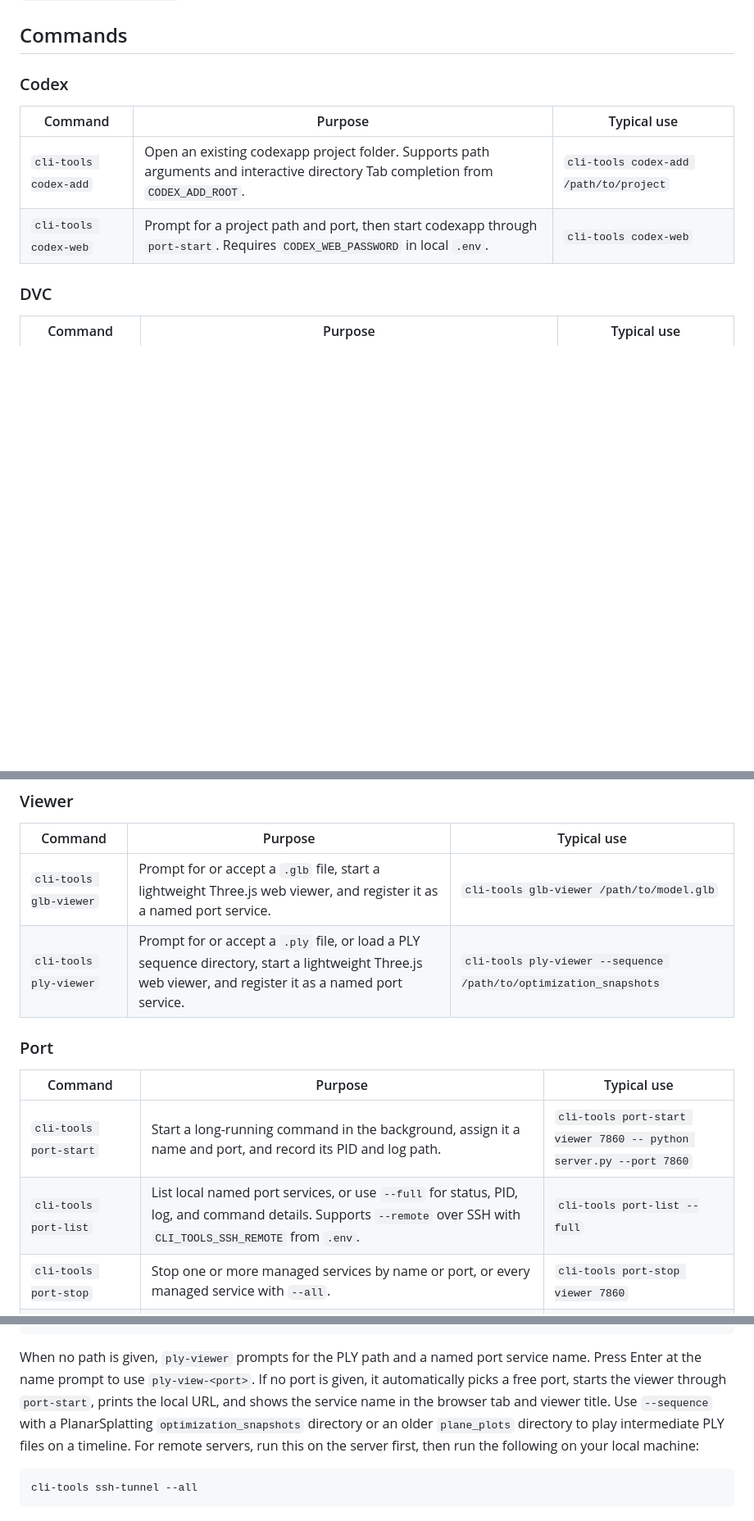
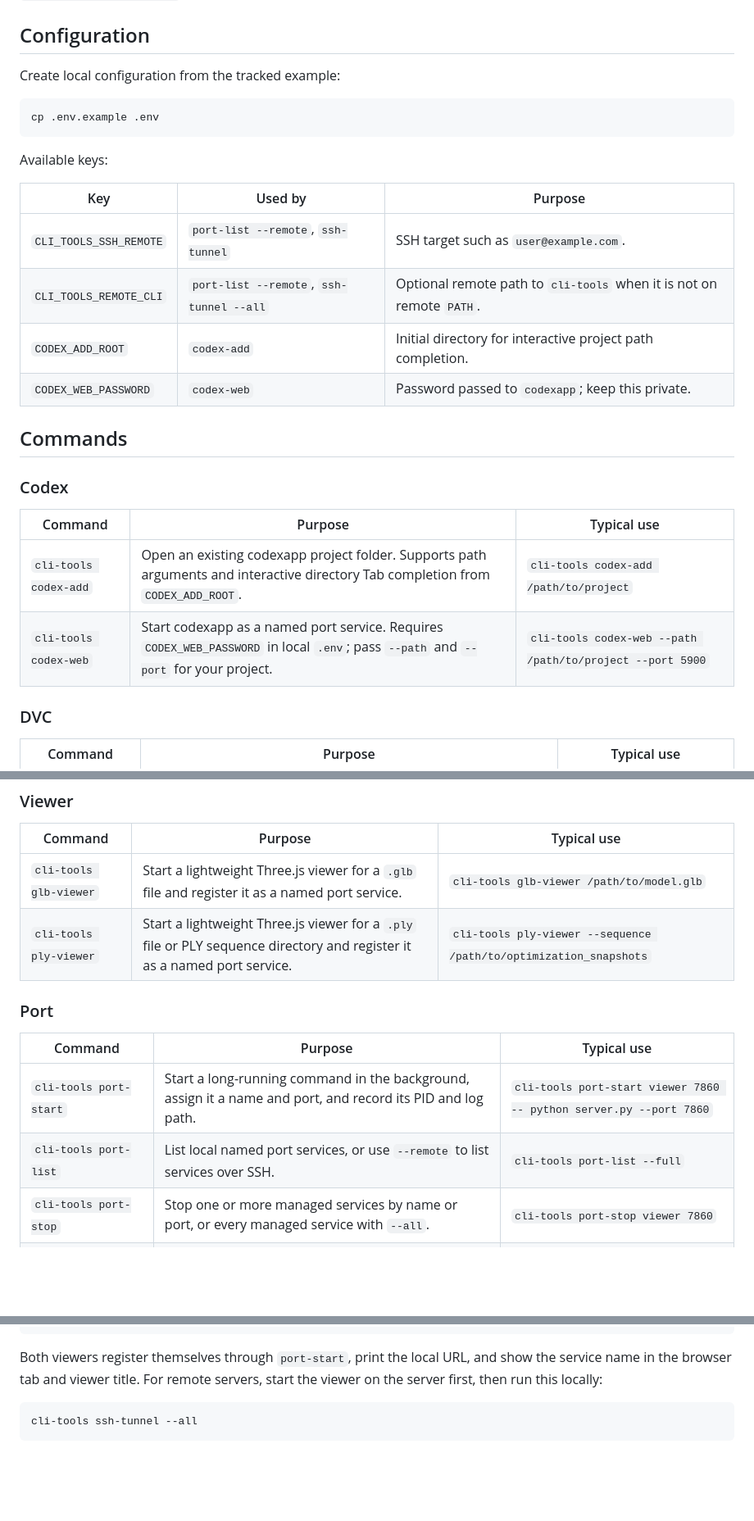
Before and after one commit to Cynthia11281128/cli-tools, a Markdown page: README.md, 3 parts joined by grey strips. Shown at 82% size. GitHub-like rendering; blank space fills up the shorter version.

````diff
--- a/README.md
+++ b/README.md
@@ -34,4 +85,21 @@ this checkout. Re-run `./install.sh --reinstall` only if the entrypoint or shell
 completion is missing or broken.
+
+## Configuration
+
+Create local configuration from the tracked example:
+
+```bash
+cp .env.example .env
+```
+
+Available keys:
+
+| Key | Used by | Purpose |
+|---|---|---|
+| `CLI_TOOLS_SSH_REMOTE` | `port-list --remote`, `ssh-tunnel` | SSH target such as `user@example.com`. |
+| `CLI_TOOLS_REMOTE_CLI` | `port-list --remote`, `ssh-tunnel --all` | Optional remote path to `cli-tools` when it is not on remote `PATH`. |
+| `CODEX_ADD_ROOT` | `codex-add` | Initial directory for interactive project path completion. |
+| `CODEX_WEB_PASSWORD` | `codex-web` | Password passed to `codexapp`; keep this private. |
 
 ## Commands
 
@@ -40,7 +108,7 @@ completion is missing or broken.
 | Command | Purpose | Typical use |
 |---|---|---|
 | `cli-tools codex-add` | Open an existing codexapp project folder. Supports path arguments and interactive directory Tab completion from `CODEX_ADD_ROOT`. | `cli-tools codex-add /path/to/project` |
-| `cli-tools codex-web` | Prompt for a project path and port, then start codexapp through `port-start`. Requires `CODEX_WEB_PASSWORD` in local `.env`. | `cli-tools codex-web` |
+| `cli-tools codex-web` | Start codexapp as a named port service. Requires `CODEX_WEB_PASSWORD` in local `.env`; pass `--path` and `--port` for your project. | `cli-tools codex-web --path /path/to/project --port 5900` |
 
 ### DVC
 
@@ -54,15 +122,15 @@ completion is missing or broken.
 
 | Command | Purpose | Typical use |
 |---|---|---|
-| `cli-tools glb-viewer` | Prompt for or accept a `.glb` file, start a lightweight Three.js web viewer, and register it as a named port service. | `cli-tools glb-viewer /path/to/model.glb` |
-| `cli-tools ply-viewer` | Prompt for or accept a `.ply` file, or load a PLY sequence directory, start a lightweight Three.js web viewer, and register it as a named port service. | `cli-tools ply-viewer --sequence /path/to/optimization_snapshots` |
+| `cli-tools glb-viewer` | Start a lightweight Three.js viewer for a `.glb` file and register it as a named port service. | `cli-tools glb-viewer /path/to/model.glb` |
+| `cli-tools ply-viewer` | Start a lightweight Three.js viewer for a `.ply` file or PLY sequence directory and register it as a named port service. | `cli-tools ply-viewer --sequence /path/to/optimization_snapshots` |
 
 ### Port
 
 | Command | Purpose | Typical use |
 |---|---|---|
 | `cli-tools port-start` | Start a long-running command in the background, assign it a name and port, and record its PID and log path. | `cli-tools port-start viewer 7860 -- python server.py --port 7860` |
-| `cli-tools port-list` | List local named port services, or use `--full` for status, PID, log, and command details. Supports `--remote` over SSH with `CLI_TOOLS_SSH_REMOTE` from `.env`. | `cli-tools port-list --full` |
+| `cli-tools port-list` | List local named port services, or use `--remote` to list services over SSH. | `cli-tools port-list --full` |
 | `cli-tools port-stop` | Stop one or more managed services by name or port, or every managed service with `--all`. | `cli-tools port-stop viewer 7860` |
 | `cli-tools port-clear-cache` | Clear named port registry and logs when no managed port services are active. | `cli-tools port-clear-cache` |
 | `cli-tools ssh-tunnel` | Open SSH local port forwards for entered ports, or use `--all` to forward every active named remote port. | `cli-tools ssh-tunnel --all` |
@@ -168,14 +232,9 @@ cli-tools ply-viewer --sequence /path/to/optimization_snapshots
 cli-tools ply-viewer /path/to/model.ply --port 8765 --name scene-view
 ```
 
-When no path is given, `ply-viewer` prompts for the PLY path and a named port
-service name. Press Enter at the name prompt to use `ply-view-<port>`. If no
-port is given, it automatically picks a free port, starts the viewer through
-`port-start`, prints the local URL, and shows the service name in the browser
-tab and viewer title. Use `--sequence` with a PlanarSplatting
-`optimization_snapshots` directory or an older `plane_plots` directory to play
-intermediate PLY files on a timeline. For remote servers, run this on the server
-first, then run the following on your local machine:
+Both viewers register themselves through `port-start`, print the local URL, and
+show the service name in the browser tab and viewer title. For remote servers,
+start the viewer on the server first, then run this locally:
 
 ```bash
 cli-tools ssh-tunnel --all
````
Also changed, not shown: other parts of README.md (+104 -51 lines).
